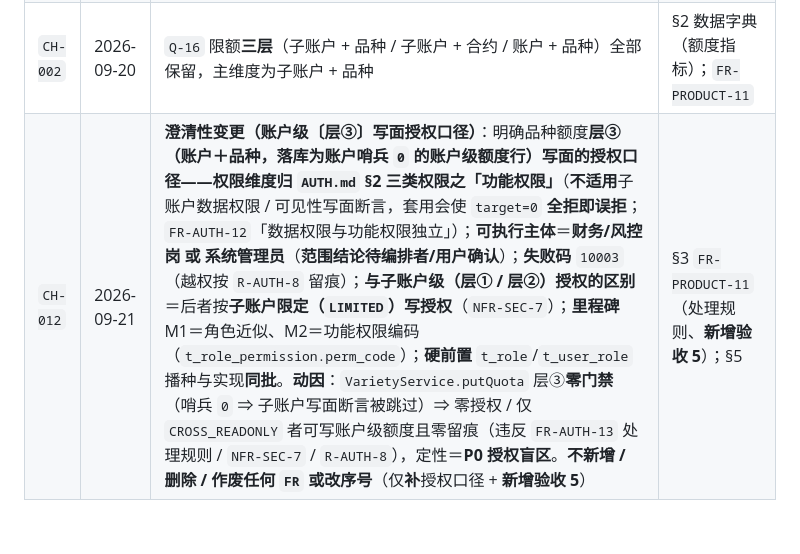
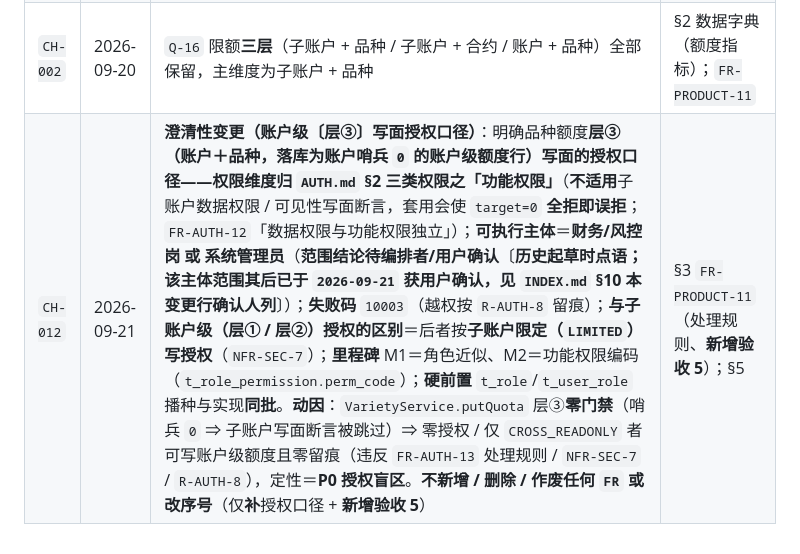
Before and after one commit to newbeans1118/hedge-guard, a Markdown page: docs/REQUIREMENTS/PRODUCT.md, the part around the change. GitHub-like rendering.

```diff
--- a/docs/REQUIREMENTS/PRODUCT.md
+++ b/docs/REQUIREMENTS/PRODUCT.md
@@ -322,4 +322,4 @@
 | — | — | 本期为初版（v1.0），尚无变更 | — |
 | `CH-001` | 2026-09-20 | `Q-2` 商品类 / 贸易类分类**默认挂子账户**（默认商品类 90%）、**允许品种级覆盖**，比例可配置；分类变更由**风控岗发起、财务负责人审批**并留痕 | §2 数据字典（品种分类、品种分类管理标记、填写要求）；`FR-PRODUCT-1`、`FR-PRODUCT-2`；`R-PRODUCT-4` |
 | `CH-002` | 2026-09-20 | `Q-16` 限额**三层**（子账户 + 品种 / 子账户 + 合约 / 账户 + 品种）全部保留，主维度为子账户 + 品种 | §2 数据字典（额度指标）；`FR-PRODUCT-11` |
-| `CH-012` | 2026-09-21 | **澄清性变更（账户级〔层③〕写面授权口径）**：明确品种额度**层③（账户＋品种，落库为账户哨兵 `0` 的账户级额度行）**写面的授权口径——**权限维度**归 `AUTH.md` §2 三类权限之**「功能权限」**（**不适用**子账户数据权限 / 可见性写面断言，套用会使 `target=0` **全拒即误拒**；`FR-AUTH-12`「数据权限与功能权限独立」）；**可执行主体**＝**财务/风控岗 或 系统管理员**（**范围结论待编排者/用户确认**）；**失败码** `10003`（越权按 `R-AUTH-8` 留痕）；**与子账户级（层① / 层②）授权的区别**＝后者按**子账户限定（`LIMITED`）写授权**（`NFR-SEC-7`）；**里程碑** M1＝角色近似、M2＝功能权限编码（`t_role_permission.perm_code`）；**硬前置** `t_role`/`t_user_role` 播种与实现**同批**。**动因**：`VarietyService.putQuota` 层③**零门禁**（哨兵 `0` ⇒ 子账户写面断言被跳过）⇒ 零授权 / 仅 `CROSS_READONLY` 者可写账户级额度且零留痕（违反 `FR-AUTH-13` 处理规则 / `NFR-SEC-7` / `R-AUTH-8`），定性＝**P0 授权盲区**。**不新增 / 删除 / 作废任何 `FR` 或改序号**（仅**补**授权口径 + **新增验收 5**） | §3 `FR-PRODUCT-11`（处理规则、**新增验收 5**）；§5 |
+| `CH-012` | 2026-09-21 | **澄清性变更（账户级〔层③〕写面授权口径）**：明确品种额度**层③（账户＋品种，落库为账户哨兵 `0` 的账户级额度行）**写面的授权口径——**权限维度**归 `AUTH.md` §2 三类权限之**「功能权限」**（**不适用**子账户数据权限 / 可见性写面断言，套用会使 `target=0` **全拒即误拒**；`FR-AUTH-12`「数据权限与功能权限独立」）；**可执行主体**＝**财务/风控岗 或 系统管理员**（**范围结论待编排者/用户确认**〔**历史起草时点语；该主体范围其后已于 `2026-09-21` 获用户确认，见 `INDEX.md` §10 本变更行确认人列**〕）；**失败码** `10003`（越权按 `R-AUTH-8` 留痕）；**与子账户级（层① / 层②）授权的区别**＝后者按**子账户限定（`LIMITED`）写授权**（`NFR-SEC-7`）；**里程碑** M1＝角色近似、M2＝功能权限编码（`t_role_permission.perm_code`）；**硬前置** `t_role`/`t_user_role` 播种与实现**同批**。**动因**：`VarietyService.putQuota` 层③**零门禁**（哨兵 `0` ⇒ 子账户写面断言被跳过）⇒ 零授权 / 仅 `CROSS_READONLY` 者可写账户级额度且零留痕（违反 `FR-AUTH-13` 处理规则 / `NFR-SEC-7` / `R-AUTH-8`），定性＝**P0 授权盲区**。**不新增 / 删除 / 作废任何 `FR` 或改序号**（仅**补**授权口径 + **新增验收 5**） | §3 `FR-PRODUCT-11`（处理规则、**新增验收 5**）；§5 |
```
Also changed, not shown: docs/REQUIREMENTS/INDEX.md (+1 -1 lines).
